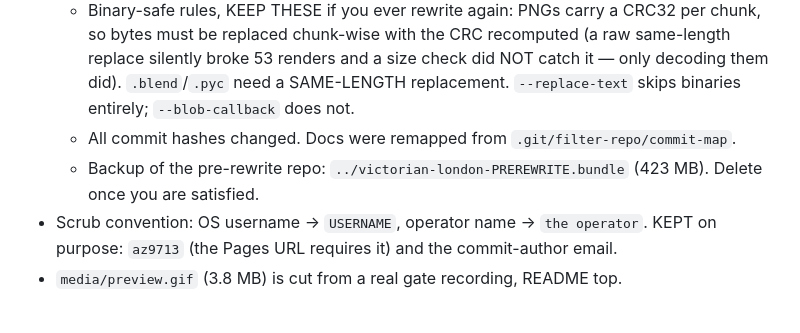
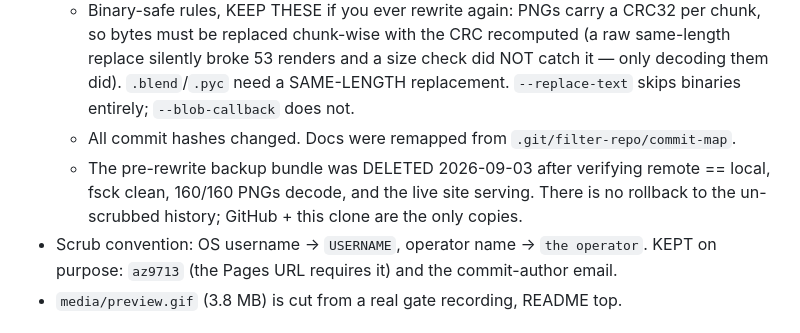
Before and after one commit to az9713/victorian-london, a Markdown page: HANDOFF.md, the part around the change. Rendered like a GitHub page.

Commit message:
HANDOFF: backup bundle deleted after verification

```diff
--- a/HANDOFF.md
+++ b/HANDOFF.md
@@ -65,8 +65,9 @@ Then judge: fresh look tour (`node sandbox/verify/look.mjs`) vs refpack, on a qu
     — only decoding them did). `.blend`/`.pyc` need a SAME-LENGTH replacement.
     `--replace-text` skips binaries entirely; `--blob-callback` does not.
   - All commit hashes changed. Docs were remapped from `.git/filter-repo/commit-map`.
-  - Backup of the pre-rewrite repo: `../victorian-london-PREREWRITE.bundle` (423 MB).
-    Delete once you are satisfied.
+  - The pre-rewrite backup bundle was DELETED 2026-09-03 after verifying remote ==
+    local, fsck clean, 160/160 PNGs decode, and the live site serving. There is no
+    rollback to the un-scrubbed history; GitHub + this clone are the only copies.
 - Scrub convention: OS username → `USERNAME`, operator name → `the operator`.
   KEPT on purpose: `az9713` (the Pages URL requires it) and the commit-author email.
 - `media/preview.gif` (3.8 MB) is cut from a real gate recording, README top.
```
